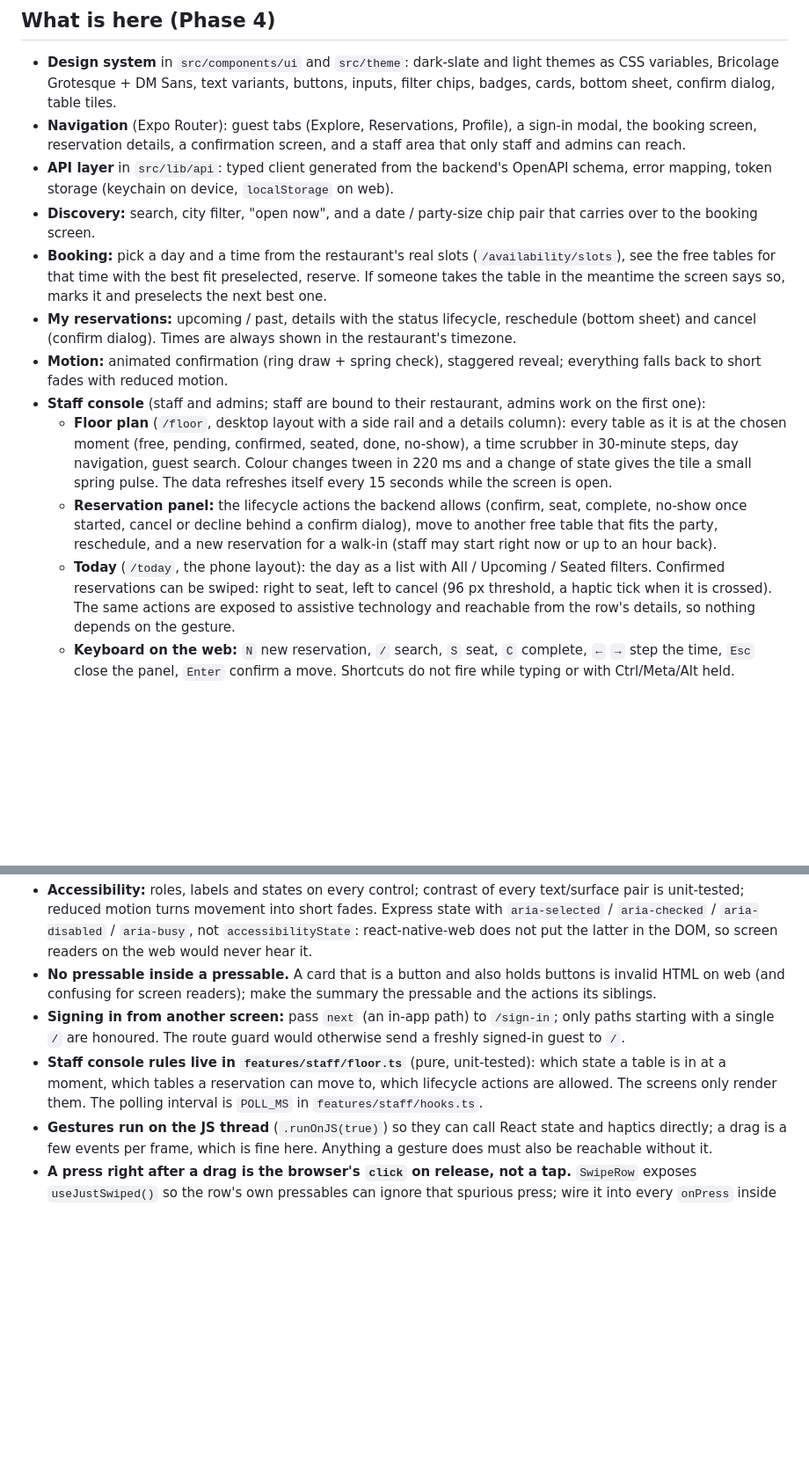
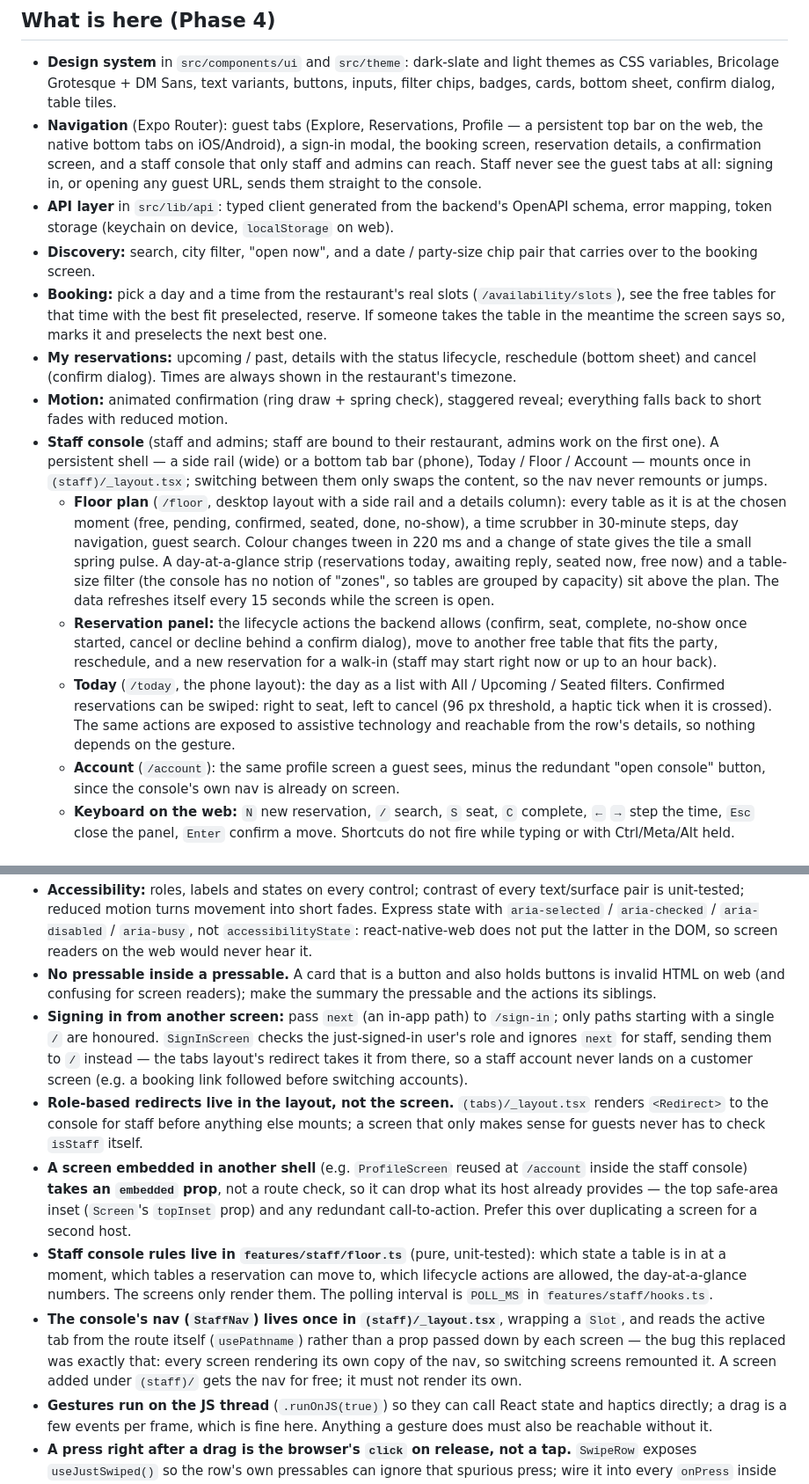
Before and after one commit to mkazmierski4/tableflow, a Markdown page: frontend/README.md, 2 parts joined by grey strips. Shown at 88% size. GitHub-like rendering; blank space fills up the shorter version.

Commit message:
docs: document staff-console routing, the persistent shell and the web top bar
Co-Authored-By: Claude Sonnet 5 <noreply@anthropic.com>

```diff
--- a/frontend/README.md
+++ b/frontend/README.md
@@ -5,16 +5,17 @@ React Native app for iOS, Android and Web, built with [Expo](https://expo.dev) (
 ## What is here (Phase 4)
 
 - **Design system** in `src/components/ui` and `src/theme`: dark-slate and light themes as CSS variables, Bricolage Grotesque + DM Sans, text variants, buttons, inputs, filter chips, badges, cards, bottom sheet, confirm dialog, table tiles.
-- **Navigation** (Expo Router): guest tabs (Explore, Reservations, Profile), a sign-in modal, the booking screen, reservation details, a confirmation screen, and a staff area that only staff and admins can reach.
+- **Navigation** (Expo Router): guest tabs (Explore, Reservations, Profile — a persistent top bar on the web, the native bottom tabs on iOS/Android), a sign-in modal, the booking screen, reservation details, a confirmation screen, and a staff console that only staff and admins can reach. Staff never see the guest tabs at all: signing in, or opening any guest URL, sends them straight to the console.
 - **API layer** in `src/lib/api`: typed client generated from the backend's OpenAPI schema, error mapping, token storage (keychain on device, `localStorage` on web).
 - **Discovery:** search, city filter, "open now", and a date / party-size chip pair that carries over to the booking screen.
 - **Booking:** pick a day and a time from the restaurant's real slots (`/availability/slots`), see the free tables for that time with the best fit preselected, reserve. If someone takes the table in the meantime the screen says so, marks it and preselects the next best one.
 - **My reservations:** upcoming / past, details with the status lifecycle, reschedule (bottom sheet) and cancel (confirm dialog). Times are always shown in the restaurant's timezone.
 - **Motion:** animated confirmation (ring draw + spring check), staggered reveal; everything falls back to short fades with reduced motion.
-- **Staff console** (staff and admins; staff are bound to their restaurant, admins work on the first one):
-  - **Floor plan** (`/floor`, desktop layout with a side rail and a details column): every table as it is at the chosen moment (free, pending, confirmed, seated, done, no-show), a time scrubber in 30-minute steps, day navigation, guest search. Colour changes tween in 220 ms and a change of state gives the tile a small spring pulse. The data refreshes itself every 15 seconds while the screen is open.
+- **Staff console** (staff and admins; staff are bound to their restaurant, admins work on the first one). A persistent shell — a side rail (wide) or a bottom tab bar (phone), Today / Floor / Account — mounts once in `(staff)/_layout.tsx`; switching between them only swaps the content, so the nav never remounts or jumps.
+  - **Floor plan** (`/floor`, desktop layout with a side rail and a details column): every table as it is at the chosen moment (free, pending, confirmed, seated, done, no-show), a time scrubber in 30-minute steps, day navigation, guest search. Colour changes tween in 220 ms and a change of state gives the tile a small spring pulse. A day-at-a-glance strip (reservations today, awaiting reply, seated now, free now) and a table-size filter (the console has no notion of "zones", so tables are grouped by capacity) sit above the plan. The data refreshes itself every 15 seconds while the screen is open.
   - **Reservation panel:** the lifecycle actions the backend allows (confirm, seat, complete, no-show once started, cancel or decline behind a confirm dialog), move to another free table that fits the party, reschedule, and a new reservation for a walk-in (staff may start right now or up to an hour back).
   - **Today** (`/today`, the phone layout): the day as a list with All / Upcoming / Seated filters. Confirmed reservations can be swiped: right to seat, left to cancel (96 px threshold, a haptic tick when it is crossed). The same actions are exposed to assistive technology and reachable from the row's details, so nothing depends on the gesture.
+  - **Account** (`/account`): the same profile screen a guest sees, minus the redundant "open console" button, since the console's own nav is already on screen.
   - **Keyboard on the web:** `N` new reservation, `/` search, `S` seat, `C` complete, `←` `→` step the time, `Esc` close the panel, `Enter` confirm a move. Shortcuts do not fire while typing or with Ctrl/Meta/Alt held.
 
 ## Run it
@@ -94,8 +96,11 @@ src/
 - **API contract:** the backend exports `backend/openapi.json`; run `npm run api:types` after an API change. CI fails when the generated types are stale.
 - **Accessibility:** roles, labels and states on every control; contrast of every text/surface pair is unit-tested; reduced motion turns movement into short fades. Express state with `aria-selected` / `aria-checked` / `aria-disabled` / `aria-busy`, not `accessibilityState`: react-native-web does not put the latter in the DOM, so screen readers on the web would never hear it.
 - **No pressable inside a pressable.** A card that is a button and also holds buttons is invalid HTML on web (and confusing for screen readers); make the summary the pressable and the actions its siblings.
-- **Signing in from another screen:** pass `next` (an in-app path) to `/sign-in`; only paths starting with a single `/` are honoured. The route guard would otherwise send a freshly signed-in guest to `/`.
-- **Staff console rules live in `features/staff/floor.ts`** (pure, unit-tested): which state a table is in at a moment, which tables a reservation can move to, which lifecycle actions are allowed. The screens only render them. The polling interval is `POLL_MS` in `features/staff/hooks.ts`.
+- **Signing in from another screen:** pass `next` (an in-app path) to `/sign-in`; only paths starting with a single `/` are honoured. `SignInScreen` checks the just-signed-in user's role and ignores `next` for staff, sending them to `/` instead — the tabs layout's redirect takes it from there, so a staff account never lands on a customer screen (e.g. a booking link followed before switching accounts).
+- **Role-based redirects live in the layout, not the screen.** `(tabs)/_layout.tsx` renders `<Redirect>` to the console for staff before anything else mounts; a screen that only makes sense for guests never has to check `isStaff` itself.
+- **A screen embedded in another shell** (e.g. `ProfileScreen` reused at `/account` inside the staff console) **takes an `embedded` prop**, not a route check, so it can drop what its host already provides — the top safe-area inset (`Screen`'s `topInset` prop) and any redundant call-to-action. Prefer this over duplicating a screen for a second host.
+- **Staff console rules live in `features/staff/floor.ts`** (pure, unit-tested): which state a table is in at a moment, which tables a reservation can move to, which lifecycle actions are allowed, the day-at-a-glance numbers. The screens only render them. The polling interval is `POLL_MS` in `features/staff/hooks.ts`.
+- **The console's nav (`StaffNav`) lives once in `(staff)/_layout.tsx`**, wrapping a `Slot`, and reads the active tab from the route itself (`usePathname`) rather than a prop passed down by each screen — the bug this replaced was exactly that: every screen rendering its own copy of the nav, so switching screens remounted it. A screen added under `(staff)/` gets the nav for free; it must not render its own.
 - **Gestures run on the JS thread** (`.runOnJS(true)`) so they can call React state and haptics directly; a drag is a few events per frame, which is fine here. Anything a gesture does must also be reachable without it.
 - **A press right after a drag is the browser's `click` on release, not a tap.** `SwipeRow` exposes `useJustSwiped()` so the row's own pressables can ignore that spurious press; wire it into every `onPress` inside a swipeable row (see `TodayScreen`'s `RowCard`).
 - **The splash stays up until the session is known**, not just until the fonts load (`app/_layout.tsx`, `SESSION_WAIT_MS`). Route guards (`Stack.Protected`) read the auth state; hiding the splash while it is still `loading` bounces a reloaded deep link (`/floor`, `/sign-in`) to `/` before the stored token has been checked.
```
Also changed, not shown: other parts of frontend/README.md (+3 -2 lines), CLAUDE.md (+11 -6 lines).
